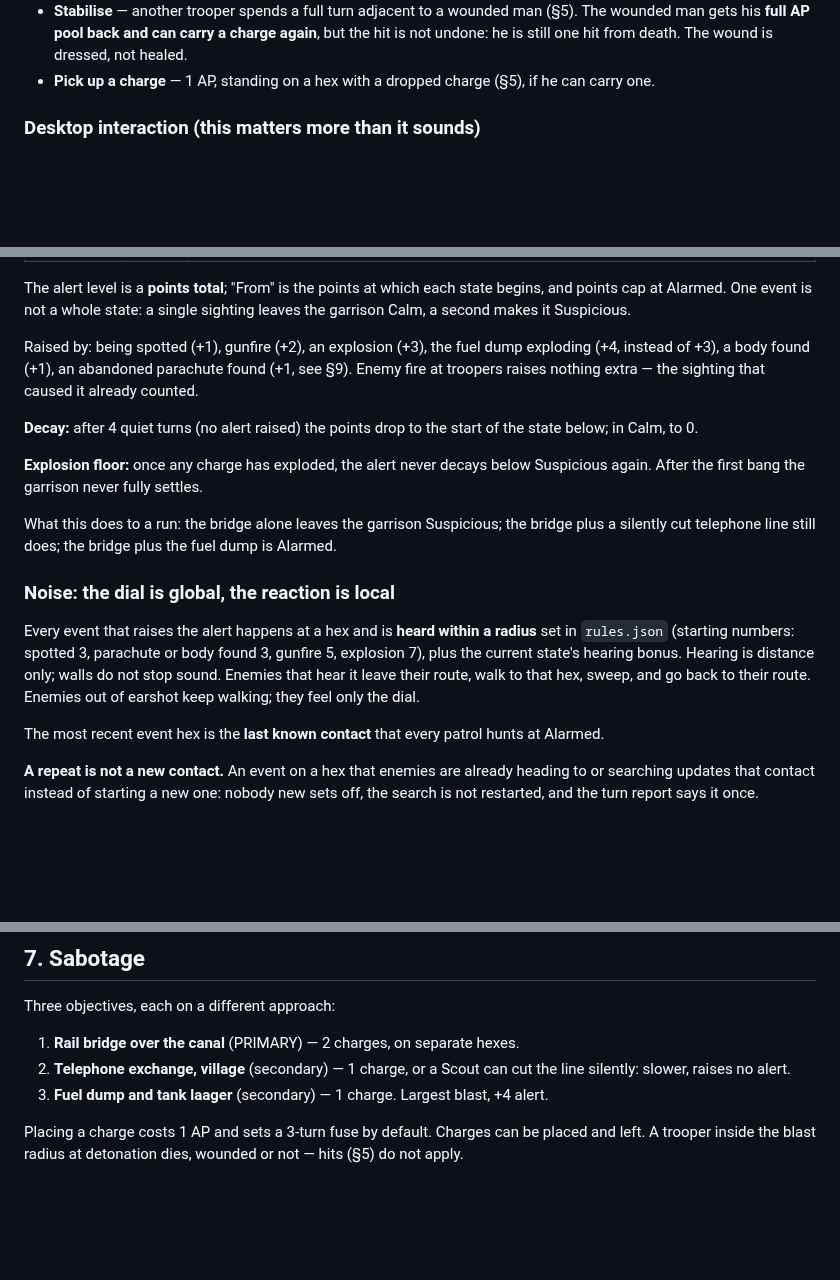
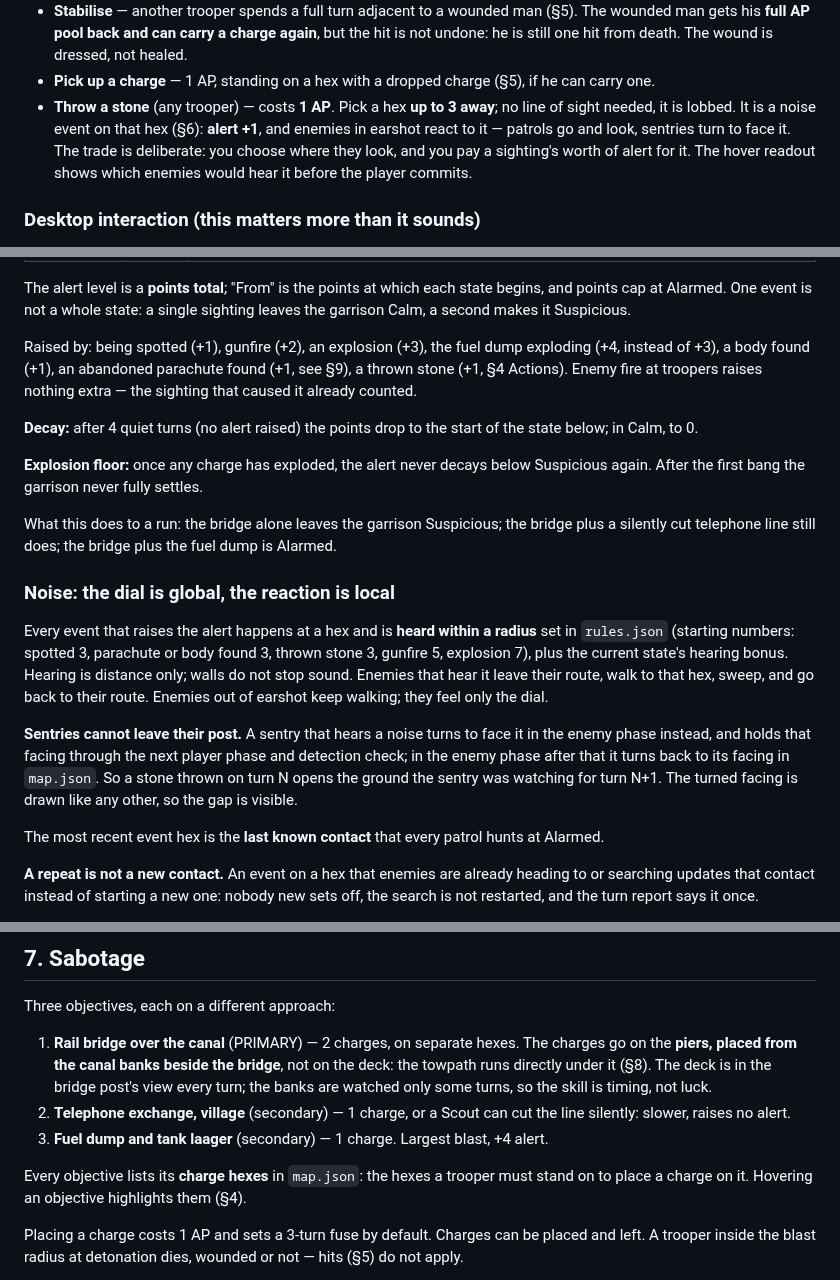
Before and after one commit to DavisPiero/burn-by-dawn, a Markdown page: SPEC.md, 3 parts joined by grey strips. Drawn GitHub-style; blank space fills up the shorter version.

Commit message:
add bank charge hexes for the bridge and a throw-a-stone distraction to the spec
Co-Authored-By: Claude Opus 5 <noreply@anthropic.com>

```diff
--- a/SPEC.md
+++ b/SPEC.md
@@ -145,6 +145,11 @@ All costs and modifiers below are numbers in `rules.json`.
   not undone: he is still one hit from death. The wound is dressed, not healed.
 - **Pick up a charge** — 1 AP, standing on a hex with a dropped charge (§5), if he can
   carry one.
+- **Throw a stone** (any trooper) — costs **1 AP**. Pick a hex **up to 3 away**; no line
+  of sight needed, it is lobbed. It is a noise event on that hex (§6): **alert +1**, and
+  enemies in earshot react to it — patrols go and look, sentries turn to face it. The
+  trade is deliberate: you choose where they look, and you pay a sighting's worth of alert
+  for it. The hover readout shows which enemies would hear it before the player commits.
 
 ### Desktop interaction (this matters more than it sounds)
 
@@ -293,7 +298,8 @@ cap at Alarmed. One event is not a whole state: a single sighting leaves the gar
 Calm, a second makes it Suspicious.
 
 Raised by: being spotted (+1), gunfire (+2), an explosion (+3), the fuel dump exploding
-(+4, instead of +3), a body found (+1), an abandoned parachute found (+1, see §9).
+(+4, instead of +3), a body found (+1), an abandoned parachute found (+1, see §9), a
+thrown stone (+1, §4 Actions).
 Enemy fire at troopers raises nothing extra — the sighting that caused it already counted.
 
 **Decay:** after 4 quiet turns (no alert raised) the points drop to the start of the
@@ -308,10 +314,17 @@ plus a silently cut telephone line still does; the bridge plus the fuel dump is
 ### Noise: the dial is global, the reaction is local
 
 Every event that raises the alert happens at a hex and is **heard within a radius** set in
-`rules.json` (starting numbers: spotted 3, parachute or body found 3, gunfire 5,
-explosion 7), plus the current state's hearing bonus. Hearing is distance only; walls do
-not stop sound. Enemies that hear it leave their route, walk to that hex, sweep, and go
-back to their route. Enemies out of earshot keep walking; they feel only the dial.
+`rules.json` (starting numbers: spotted 3, parachute or body found 3, thrown stone 3,
+gunfire 5, explosion 7), plus the current state's hearing bonus. Hearing is distance
+only; walls do not stop sound. Enemies that hear it leave their route, walk to that hex,
+sweep, and go back to their route. Enemies out of earshot keep walking; they feel only
+the dial.
+
+**Sentries cannot leave their post.** A sentry that hears a noise turns to face it in the
+enemy phase instead, and holds that facing through the next player phase and detection
+check; in the enemy phase after that it turns back to its facing in `map.json`. So a stone
+thrown on turn N opens the ground the sentry was watching for turn N+1. The turned facing
+is drawn like any other, so the gap is visible.
 
 The most recent event hex is the **last known contact** that every patrol hunts at
 Alarmed.
@@ -349,10 +362,16 @@ hexes. It is drawn, so the player can see the exit narrowing and route around it
 
 Three objectives, each on a different approach:
 
-1. **Rail bridge over the canal** (PRIMARY) — 2 charges, on separate hexes.
+1. **Rail bridge over the canal** (PRIMARY) — 2 charges, on separate hexes. The charges
+   go on the **piers, placed from the canal banks beside the bridge**, not on the deck:
+   the towpath runs directly under it (§8). The deck is in the bridge post's view every
+   turn; the banks are watched only some turns, so the skill is timing, not luck.
 2. **Telephone exchange, village** (secondary) — 1 charge, or a Scout can cut the line
    silently: slower, raises no alert.
 3. **Fuel dump and tank laager** (secondary) — 1 charge. Largest blast, +4 alert.
+
+Every objective lists its **charge hexes** in `map.json`: the hexes a trooper must stand
+on to place a charge on it. Hovering an objective highlights them (§4).
 
 Placing a charge costs 1 AP and sets a 3-turn fuse by default. Charges can be placed and
 left. A trooper inside the blast radius at detonation dies, wounded or not — hits (§5) do
```
Also changed, not shown: other parts of SPEC.md (+2 -2 lines), DECISIONS.md (+4 -0 lines).
